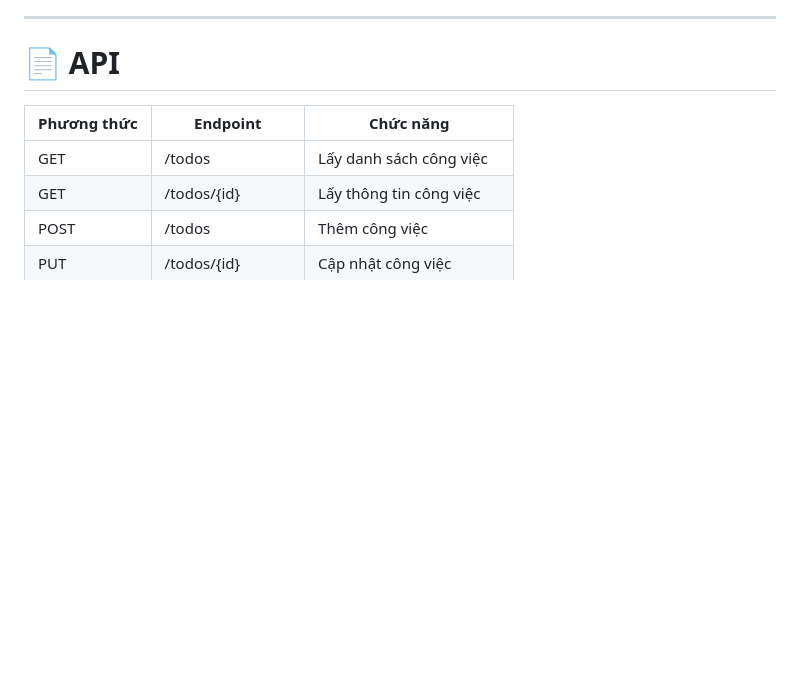
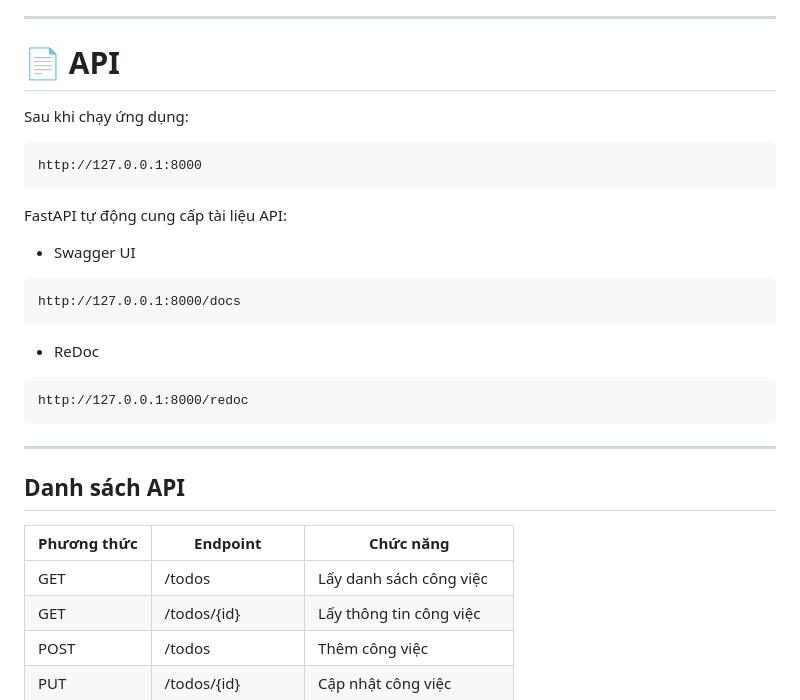
Before and after one commit to TrinhChiTai/TodoList, a Markdown page: README.md, the part around the change. GitHub-like rendering; blank space fills up the shorter version.

````diff
--- a/README.md
+++ b/README.md
@@ -177,7 +177,29 @@ Các bảng sẽ được tạo tự động khi chạy ứng dụng lần đầ
 ---
 
 # 📄 API
+Sau khi chạy ứng dụng:
 
+```
+http://127.0.0.1:8000
+```
+
+FastAPI tự động cung cấp tài liệu API:
+
+- Swagger UI
+
+```
+http://127.0.0.1:8000/docs
+```
+
+- ReDoc
+
+```
+http://127.0.0.1:8000/redoc
+```
+
+---
+
+## Danh sách API
 | Phương thức | Endpoint | Chức năng |
 |-------------|----------|-----------|
 | GET | /todos | Lấy danh sách công việc |
````
